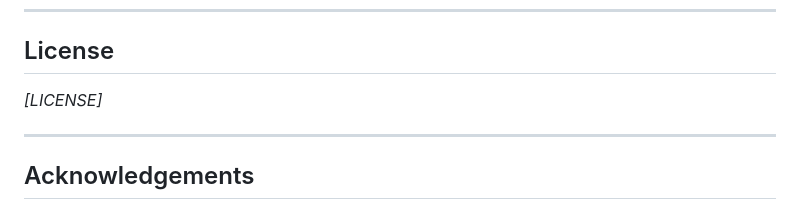
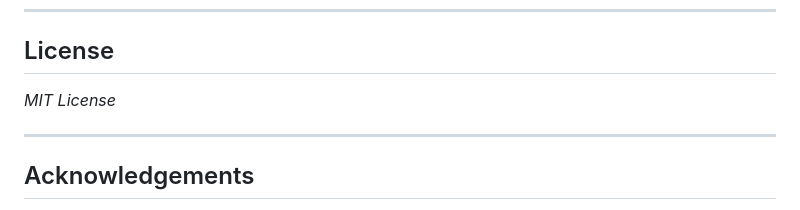
Before and after one commit to hurrainjhl/CIPHERGRAPH, a Markdown page: README.md, the part around the change. Drawn GitHub-style.

Commit message:
Update license section to specify MIT License

```diff
--- a/README.md
+++ b/README.md
@@ -266,7 +266,7 @@ Potential future enhancements include:
 
 ##  License
 
-*[LICENSE]*
+*MIT License*
 
 ---
 
```
